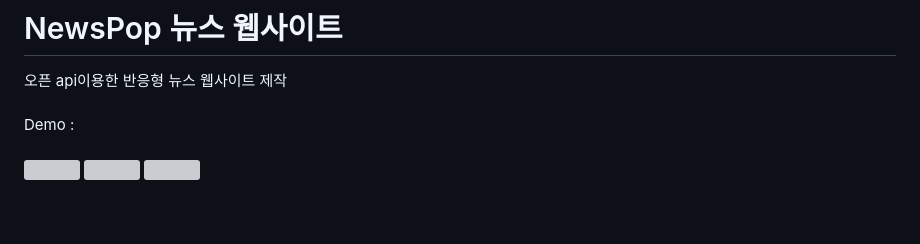
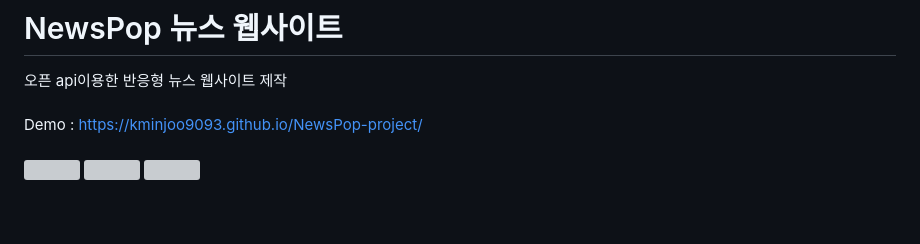
Before and after one commit to kminjoo9093/NewsPop-project, a Markdown page: README.md, the part around the change. Rendered like a GitHub page; grey boxes are pictures that could not be loaded.

```diff
--- a/README.md
+++ b/README.md
@@ -1,7 +1,7 @@
 # NewsPop 뉴스 웹사이트
 
 오픈 api이용한 반응형 뉴스 웹사이트 제작 <br><br>
-Demo :
+Demo : https://kminjoo9093.github.io/NewsPop-project/
 <br><br>
 <img src="images/readme/pc_demo1.png" width="350"/>
 <img src="images/readme/tablet_demo.png" height="200"/>
```
